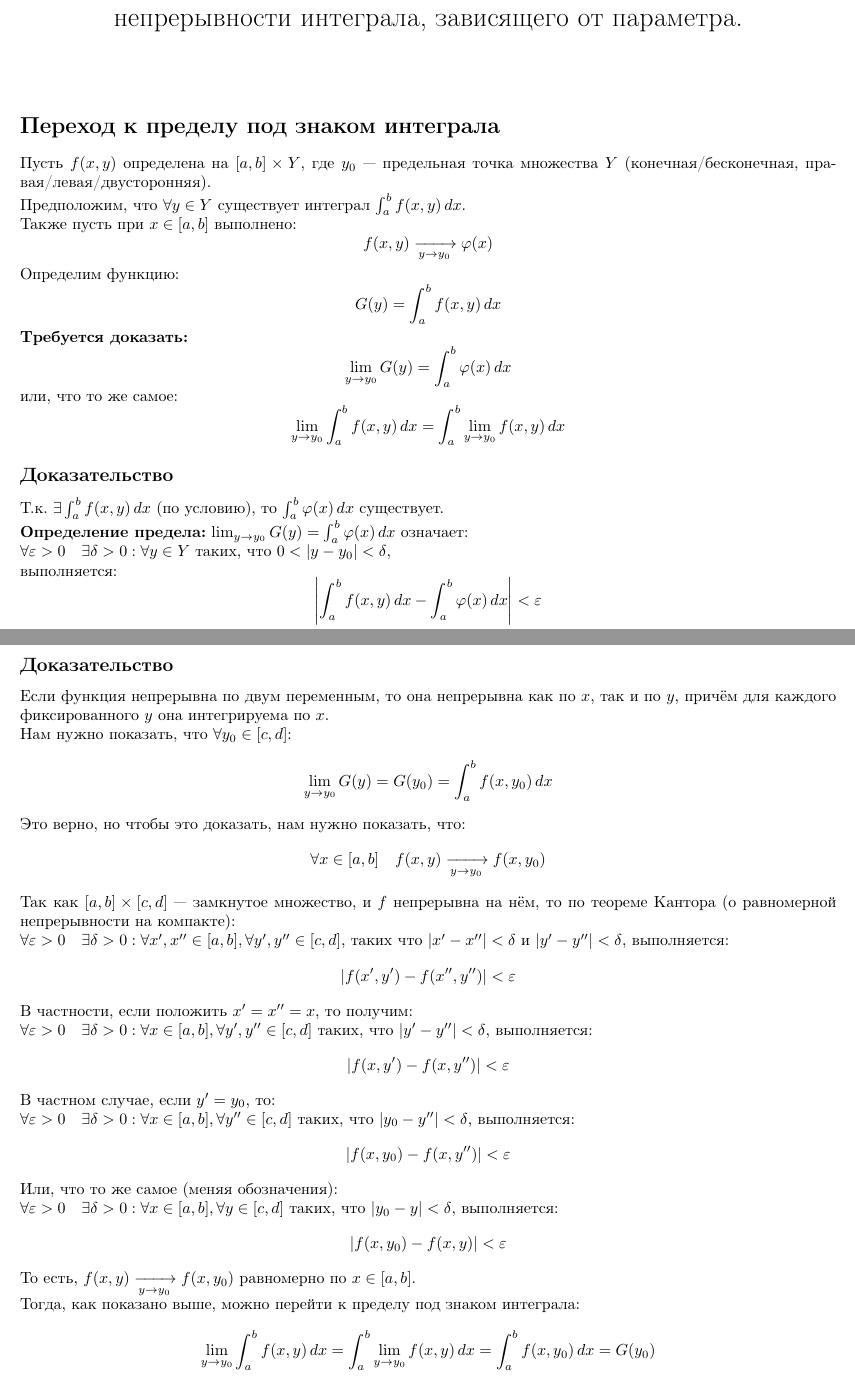
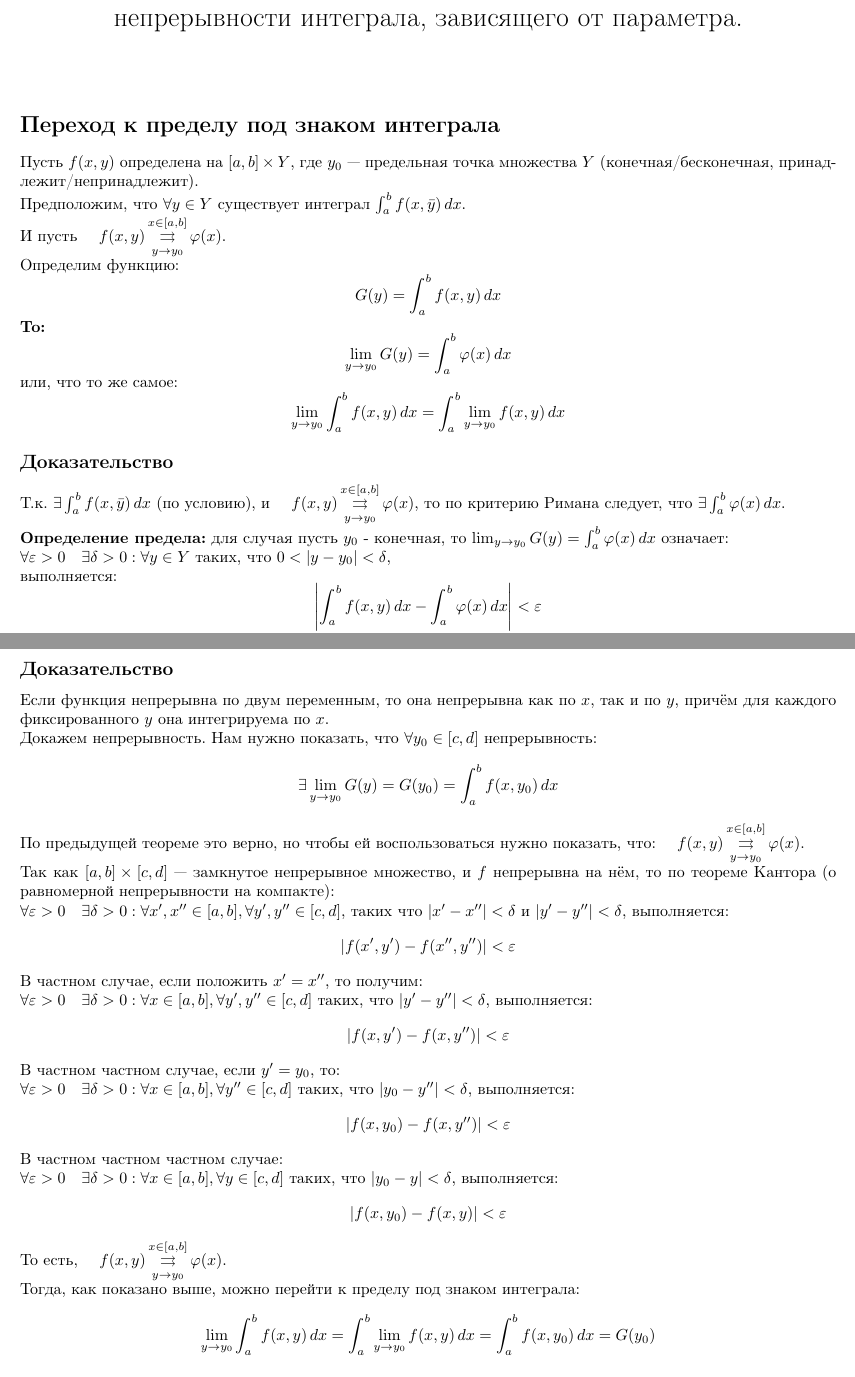
Before and after one commit to pterodactylys/spbu_lectures, a LaTeX document (mathematical_analysis/3_semester/08_Переход к пределу под знаком интеграла. Условия непрерывности интеграла, зависящего от параметра.tex): two parts of pages 1 and 2 of 2, joined at a grey line, cut so that both start at the same text. Compiled offline with pdfLaTeX.

Commit message:
small changes

```diff
--- a/mathematical_analysis/3_semester/08_Переход к пределу под знаком интеграла. Условия непрерывности интеграла, зависящего от параметра.tex
+++ b/mathematical_analysis/3_semester/08_Переход к пределу под знаком интеграла. Условия непрерывности интеграла, зависящего от параметра.tex
@@ -14,23 +14,22 @@
 
 \maketitle
 
+
 \section*{Переход к пределу под знаком интеграла}
 
-Пусть $f(x,y)$ определена на $[a,b] \times Y$, где $y_0$ — предельная точка множества $Y$ (конечная/бесконечная, правая/левая/двусторонняя).
+Пусть $f(x,y)$ определена на $[a,b] \times Y$, где $y_0$ — предельная точка множества $Y$ (конечная/бесконечная, принадлежит/непринадлежит).
 
-Предположим, что $\forall y \in Y$ существует интеграл $\int_a^b f(x,y) \, dx$.
+Предположим, что $\forall y \in Y$ существует интеграл $\int_a^b f(x,\bar{y}) \, dx$.
 
-Также пусть при $x \in [a,b]$ выполнено:
-\[
-f(x,y) \xrightarrow[y \to y_0]{} \varphi(x)
-\]
+И пусть \quad $f(x, y) \mathop{\rightrightarrows}\limits^{ x \in [a, b]}_{\,y \to y_0\,} \varphi(x)$.
+
 
 Определим функцию:
 \[
 G(y) = \int_a^b f(x,y) \, dx
 \]
 
-\textbf{Требуется доказать:}
+\textbf{То:}
 \[
 \lim_{y \to y_0} G(y) = \int_a^b \varphi(x) \, dx
 \]
@@ -41,9 +40,11 @@ G(y) = \int_a^b f(x,y) \, dx
 
 \subsection*{Доказательство}
 
-Т.к. $\exists \int_a^b f(x,y) \, dx$ (по условию), то $\int_a^b \varphi(x) \, dx$ существует.
+Т.к. $\exists \int_a^b f(x,\bar{y}) \, dx$ (по условию), и \quad $f(x, y) \mathop{\rightrightarrows}\limits^{x \in [a, b]}_{\,y \to y_0\,} \varphi(x)$,
+то по критерию Римана следует, что $\exists \int_a^b \varphi(x) \, dx$.
 
-\textbf{Определение предела:} $\lim_{y \to y_0} G(y) = \int_a^b \varphi(x) \, dx$ означает:
+\textbf{Определение предела:} для случая пусть $y_0$ - конечная, то
+$\lim_{y \to y_0} G(y) = \int_a^b \varphi(x) \, dx$ означает:
 
 $\forall \varepsilon > 0 \quad \exists \delta > 0 : \forall y \in Y \text{ таких, что } 0 < |y - y_0| < \delta$,
 
@@ -90,45 +91,44 @@ G(y) = \int_a^b f(x,y) \, dx
 
 Если функция непрерывна по двум переменным, то она непрерывна как по $x$, так и по $y$, причём для каждого фиксированного $y$ она интегрируема по $x$.
 
-Нам нужно показать, что $\forall y_0 \in [c,d]$:
+Докажем непрерывность. Нам нужно показать, что $\forall y_0 \in [c,d]$ непрерывность:
 \[
-\lim_{y \to y_0} G(y) = G(y_0) = \int_a^b f(x,y_0) \, dx
+\exists \lim_{y \to y_0} G(y) = G(y_0) = \int_a^b f(x,y_0) \, dx
 \]
 
-Это верно, но чтобы это доказать, нам нужно показать, что:
-\[
-\forall x \in [a,b] \quad f(x,y) \xrightarrow[y \to y_0]{} f(x,y_0)
-\]
+По предыдущей теореме это верно, но чтобы ей воспользоваться нужно показать, что:
+\quad $f(x, y) \mathop{\rightrightarrows}\limits^{ x \in [a, b]}_{\,y \to y_0\,} \varphi(x)$.
 
-Так как $[a,b] \times [c,d]$ — замкнутое множество, и $f$ непрерывна на нём, то по теореме Кантора (о равномерной непрерывности на компакте):
+
+Так как $[a,b] \times [c,d]$ — замкнутое непрерывное множество, и $f$ непрерывна на нём, то по теореме Кантора (о равномерной непрерывности на компакте):
 
 $\forall \varepsilon > 0 \quad \exists \delta > 0 : \forall x', x'' \in [a,b], \forall y', y'' \in [c,d]$, таких что $|x' - x''| < \delta$ и $|y' - y''| < \delta$, выполняется:
 \[
 |f(x',y') - f(x'',y'')| < \varepsilon
 \]
 
-В частности, если положить $x' = x'' = x$, то получим:
+В частном случае, если положить $x' = x''$, то получим:
 
 $\forall \varepsilon > 0 \quad \exists \delta > 0 : \forall x \in [a,b], \forall y', y'' \in [c,d]$ таких, что $|y' - y''| < \delta$, выполняется:
 \[
 |f(x,y') - f(x,y'')| < \varepsilon
 \]
 
-В частном случае, если $y' = y_0$, то:
+В частном частном случае, если $y' = y_0$, то:
 
 $\forall \varepsilon > 0 \quad \exists \delta > 0 : \forall x \in [a,b], \forall y'' \in [c,d]$ таких, что $|y_0 - y''| < \delta$, выполняется:
 \[
 |f(x,y_0) - f(x,y'')| < \varepsilon
 \]
 
-Или, что то же самое (меняя обозначения):
+В частном частном частном случае:
 
 $\forall \varepsilon > 0 \quad \exists \delta > 0 : \forall x \in [a,b], \forall y \in [c,d]$ таких, что $|y_0 - y| < \delta$, выполняется:
 \[
 |f(x,y_0) - f(x,y)| < \varepsilon
 \]
 
-То есть, $f(x,y) \xrightarrow[y \to y_0]{} f(x,y_0)$ равномерно по $x \in [a,b]$.
+То есть, \quad $f(x, y) \mathop{\rightrightarrows}\limits^{ x \in [a, b]}_{\,y \to y_0\,} \varphi(x)$.
 
 Тогда, как показано выше, можно перейти к пределу под знаком интеграла:
 
```
Also changed, not shown: mathematical_analysis/3_semester/08_Переход к пределу под знаком интеграла. Условия непрерывности интеграла, зависящего от параметра.pdf.
